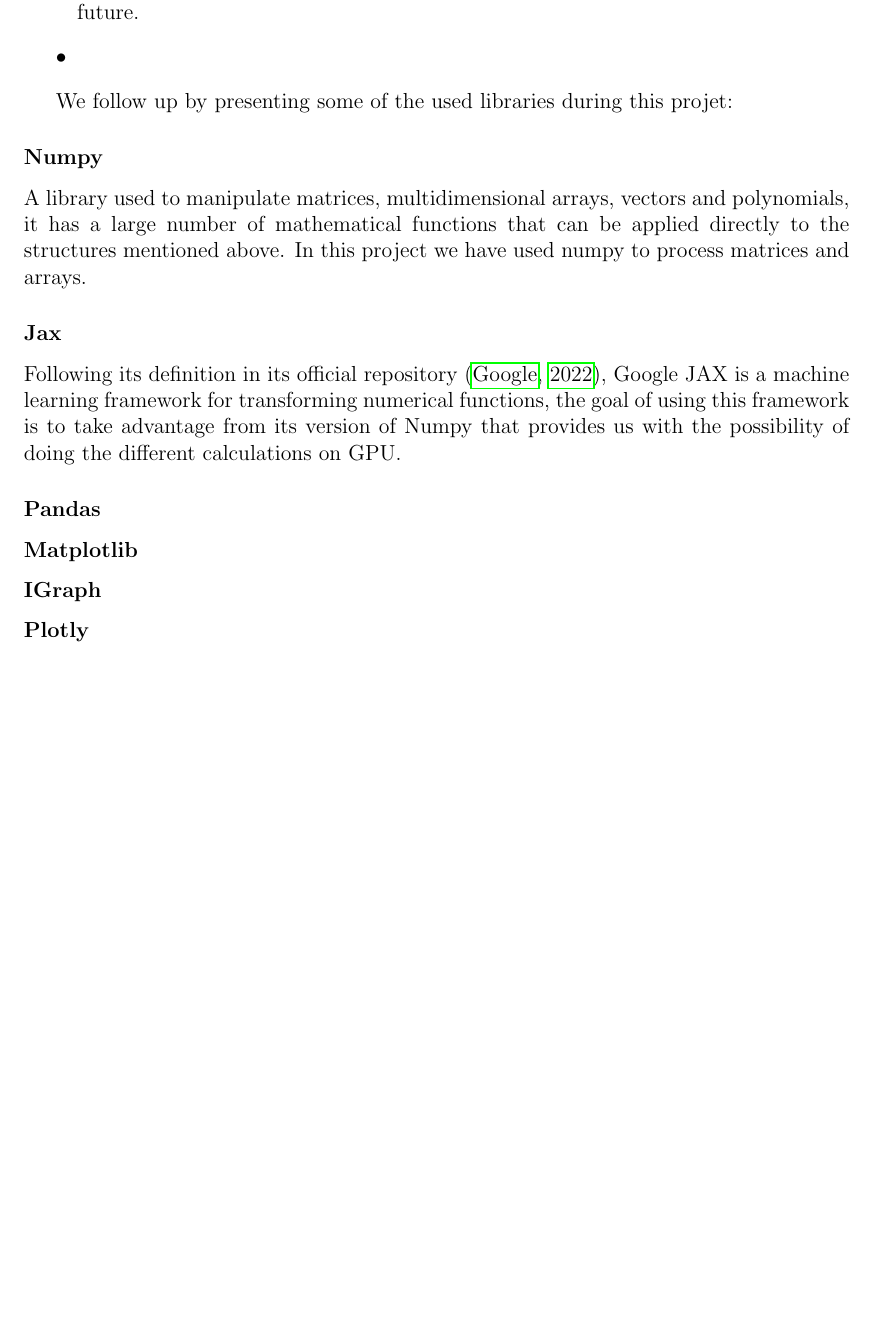
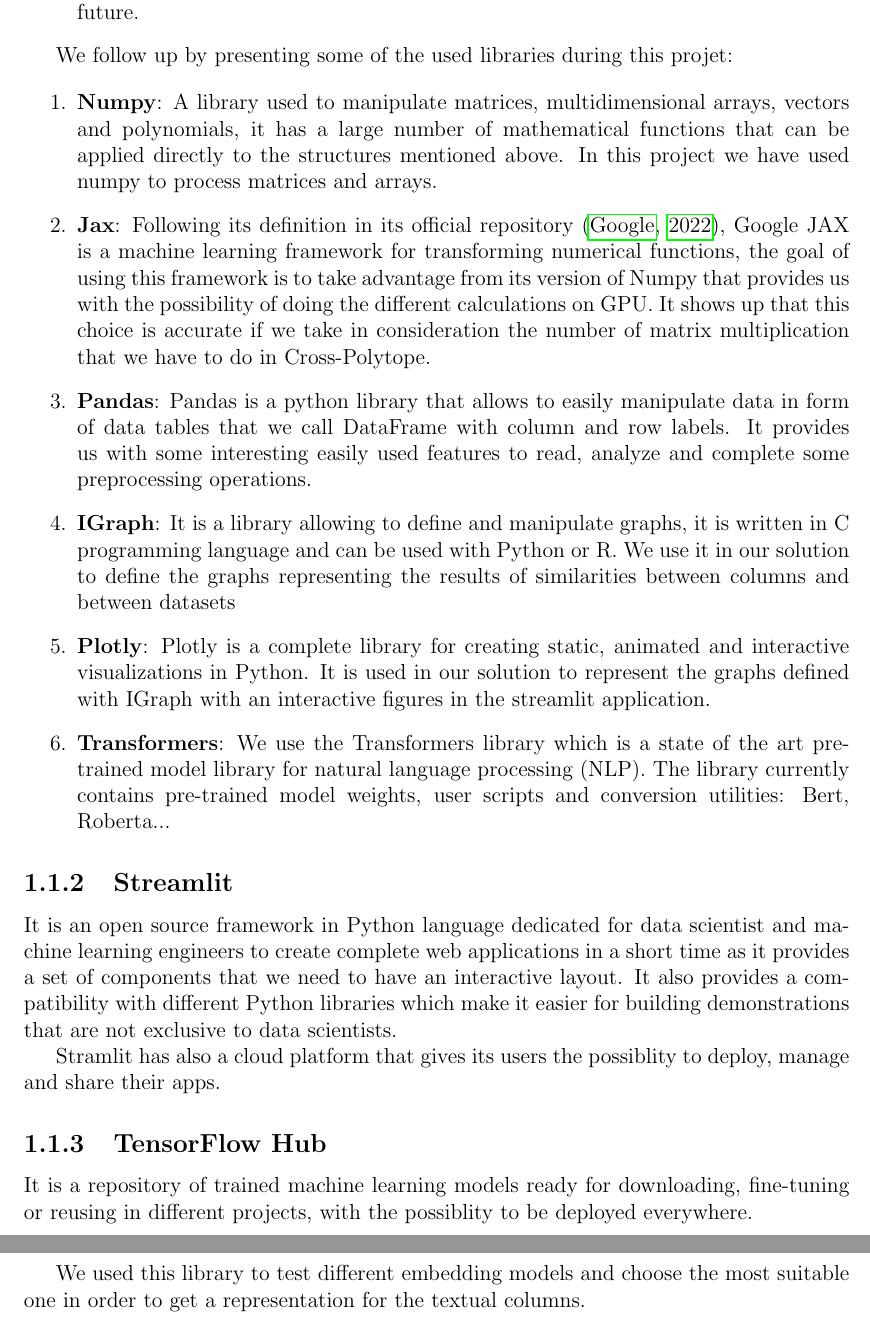
Before and after one commit to ybenabed/internship_report, a LaTeX document (main.tex, which reads realization.tex): part of page 3 of 4 before the commit and two parts of pages 3 and 4 of 5 after it, the two joined at a grey line, cut so that both start at the same text, the shorter picture padded with empty space. Compiled offline with pdfLaTeX.

Commit message:
realization V2

```diff
--- a/realization.tex
+++ b/realization.tex
@@ -39,27 +39,66 @@
     \item The Lab team of Talend has already used Python in most of their
     projects, this makes it easier to understand, collaborate, scale and
     integrate our solution in the future.
-    \item
 \end{itemize}
 
 We follow up by presenting some of the used libraries during this projet:
 
-\subsubsection{Numpy}
+\begin{enumerate}
+    \item \textbf{Numpy}:
 A library used to manipulate matrices, multidimensional arrays, vectors and
 polynomials, it has a large number of mathematical functions that can be applied
 directly to the structures mentioned above. In this project we have used numpy
 to process matrices and arrays.
 
-\subsubsection{Jax}
+    \item \textbf{Jax}:
 Following its definition in its official repository \citep{jax_2022}, Google JAX
 is a machine learning framework for transforming numerical functions, the goal
 of using this framework is to take advantage from its version of Numpy that
-provides us with the possibility of doing the different calculations on GPU.
+provides us with the possibility of doing the different calculations on GPU. It
+shows up that this choice is accurate if we take in consideration the number of
+matrix multiplication that we have to do in Cross-Polytope.
 
-\subsubsection{Pandas}
+    \item \textbf{Pandas}:
+Pandas is a python library that allows to easily manipulate data in form of data
+tables that we call DataFrame with column and row labels. It provides us with
+some interesting easily used features to read, analyze and complete some
+preprocessing operations.
 
-\subsubsection{Matplotlib}
+    \item \textbf{IGraph}:
+It is a library allowing to define and manipulate graphs, it is written in C
+programming language and can be used with Python or R. We use it in our solution
+to define the graphs representing the results of similarities between columns
+and between datasets
 
-\subsubsection{IGraph}
+    \item \textbf{Plotly}:
+Plotly is a complete library for creating static, animated and interactive
+visualizations in Python. It is used in our solution to represent the graphs
+defined with IGraph with an interactive figures in the streamlit application.
 
-\subsubsection{Plotly}
+    \item \textbf{Transformers}:
+We use the Transformers library which is a state of the art pre-trained model
+library for natural language processing (NLP). The library currently contains
+pre-trained model weights, user scripts and conversion utilities: Bert,
+Roberta...
+
+\end{enumerate}
+
+
+\subsection{Streamlit}
+It is an open source framework in Python language dedicated for data scientist
+and machine learning engineers to create complete web applications in a short
+time as it provides a set of components that we need to have an interactive
+layout. It also provides a compatibility with different Python libraries which
+make it easier for building demonstrations that are not exclusive to data
+scientists.
+
+Stramlit has also a cloud platform that gives its users the possiblity to
+deploy, manage and share their apps.
+
+\subsection{TensorFlow Hub}
+It is a repository of trained machine learning models ready for downloading,
+fine-tuning or reusing in different projects, with the possiblity to be deployed
+everywhere.
+
+We used this library to test different embedding models and choose the most
+suitable one in order to get a representation for the textual columns.
```
Also changed, not shown: latex_generated_files/main.pdf, 6 other files.
